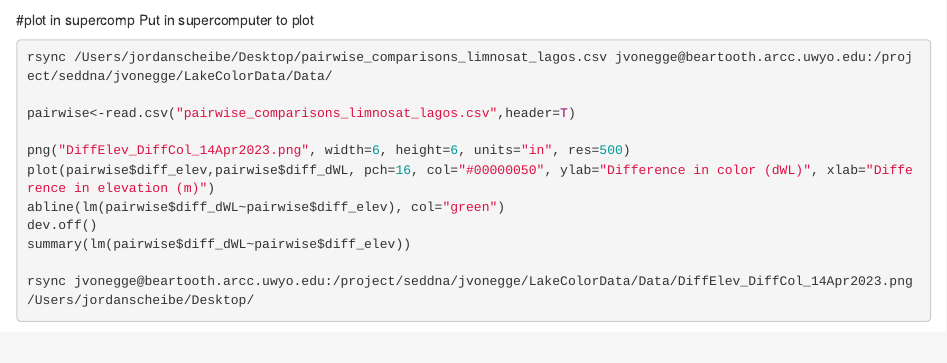
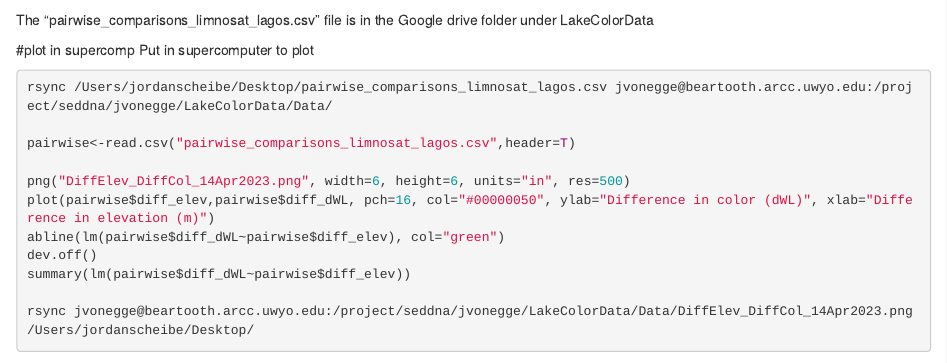
Before and after one commit to LinneaRock/LakeColor_SpatTem, an R Markdown document (Code/JordySpatial.Rmd): the page in a window 1100 px wide, from 9040 px down. Rendered offline with R 4.5, knitr and Pandoc, with nearby package versions; some code elsewhere in the file could not run offline.

Commit message:
Updating Jordy's script

````diff
--- a/Code/JordySpatial.Rmd
+++ b/Code/JordySpatial.Rmd
@@ -244,6 +244,9 @@ pairwise$diff_elev<-abs(pairwise$elev_1-pairwise$elev_2)
 
 write.csv(pairwise, "pairwise_comparisons_limnosat_lagos.csv")
 ```
+
+The "pairwise_comparisons_limnosat_lagos.csv" file is in the Google drive folder under LakeColorData
+
 
 #plot in supercomp
 Put in supercomputer to plot
````
